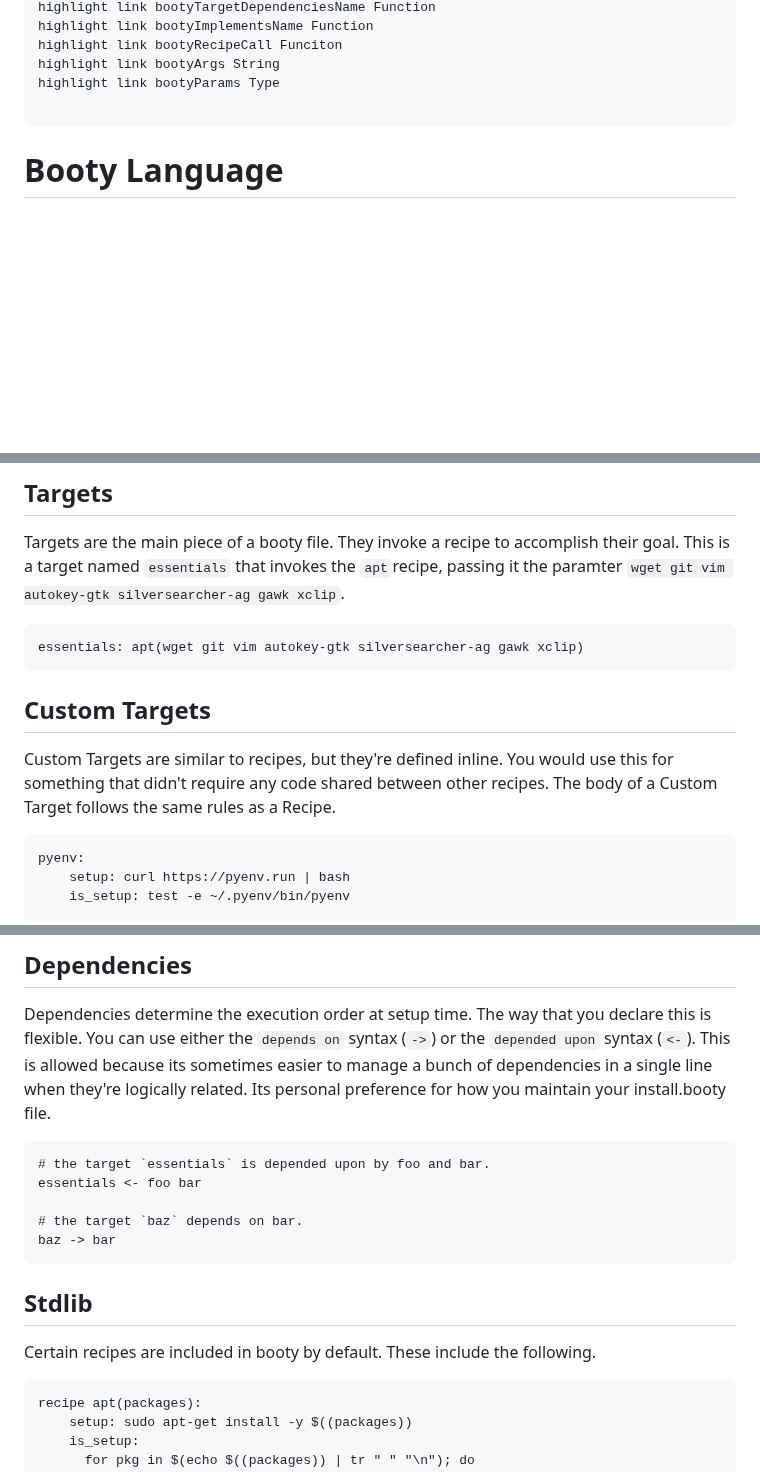
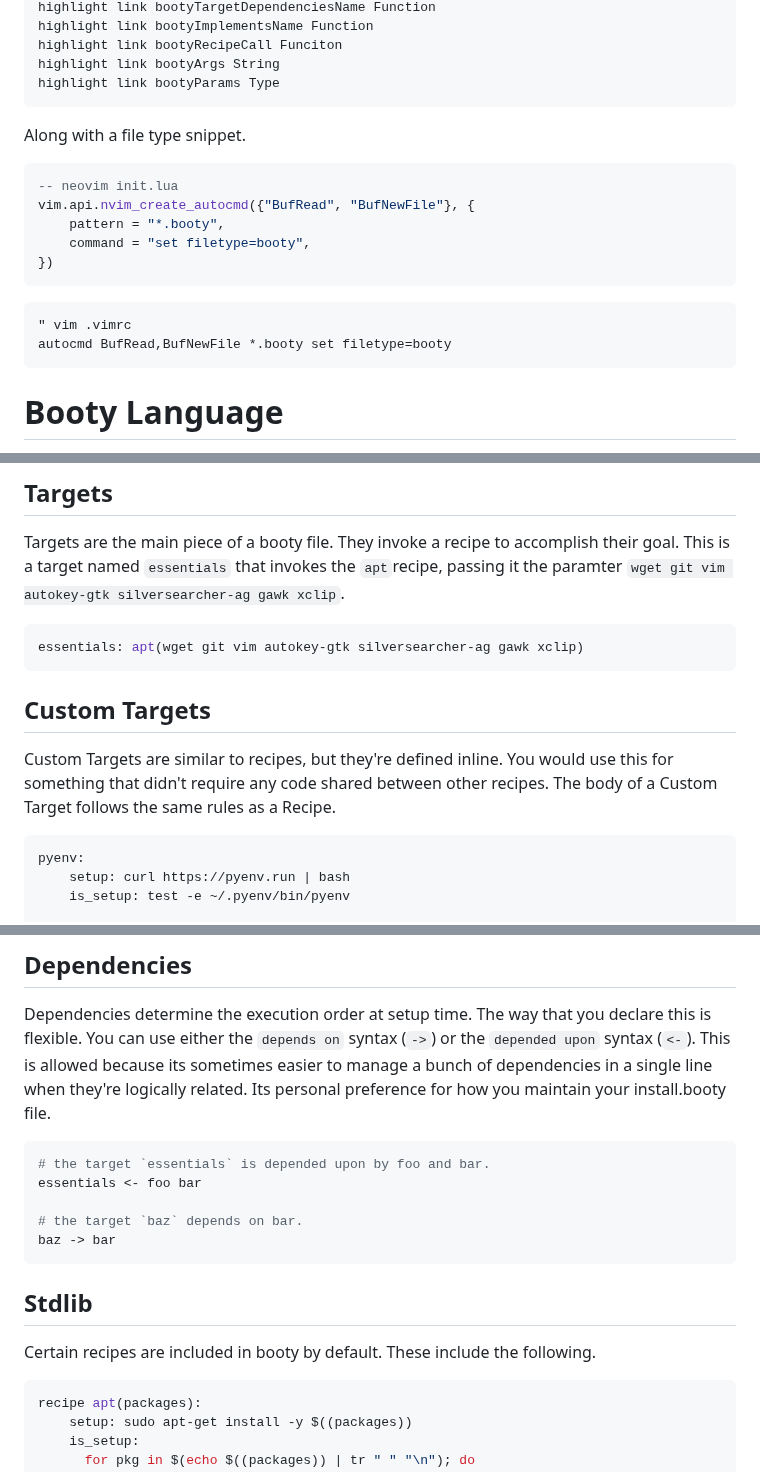
Before and after one commit to naddeoa/booty, a Markdown page: README.md, 3 parts joined by grey strips. GitHub-like rendering; blank space fills up the shorter version.

Commit message:
Use make for the booty snippets
Close enough to the real thing and better than nothing.

````diff
--- a/README.md
+++ b/README.md
@@ -62,7 +62,21 @@ highlight link bootyImplementsName Function
 highlight link bootyRecipeCall Funciton
 highlight link bootyArgs String
 highlight link bootyParams Type
+```
 
+Along with a file type snippet.
+
+```lua
+-- neovim init.lua
+vim.api.nvim_create_autocmd({"BufRead", "BufNewFile"}, {
+    pattern = "*.booty",
+    command = "set filetype=booty",
+})
+```
+
+```vim
+" vim .vimrc
+autocmd BufRead,BufNewFile *.booty set filetype=booty
 ```
 
 
@@ -101,7 +115,7 @@ recipe apt(packages):
 Targets are the main piece of a booty file. They invoke a recipe to accomplish their goal. This is a target named `essentials` that invokes
 the `apt`recipe, passing it the paramter `wget git vim autokey-gtk silversearcher-ag gawk xclip`.
 
-```booty
+```make
 essentials: apt(wget git vim autokey-gtk silversearcher-ag gawk xclip)
 ```
 
@@ -110,7 +124,7 @@ essentials: apt(wget git vim autokey-gtk silversearcher-ag gawk xclip)
 Custom Targets are similar to recipes, but they're defined inline. You would use this for something that didn't require any code shared
 between other recipes. The body of a Custom Target follows the same rules as a Recipe.
 
-```booty
+```make
 pyenv:
     setup: curl https://pyenv.run | bash
     is_setup: test -e ~/.pyenv/bin/pyenv
@@ -129,7 +143,7 @@ Dependencies determine the execution order at setup time. The way that you decla
 syntax (`->`) or the `depended upon` syntax (`<-`). This is allowed because its sometimes easier to manage a bunch of dependencies in a
 single line when they're logically related. Its personal preference for how you maintain your install.booty file.
 
-```booty
+```make
 # the target `essentials` is depended upon by foo and bar.
 essentials <- foo bar
 
@@ -141,7 +155,7 @@ baz -> bar
 
 Certain recipes are included in booty by default. These include the following.
 
-```booty
+```make
 recipe apt(packages):
     setup: sudo apt-get install -y $((packages))
     is_setup:
````
Also changed, not shown: other parts of README.md (+4 -3 lines).
